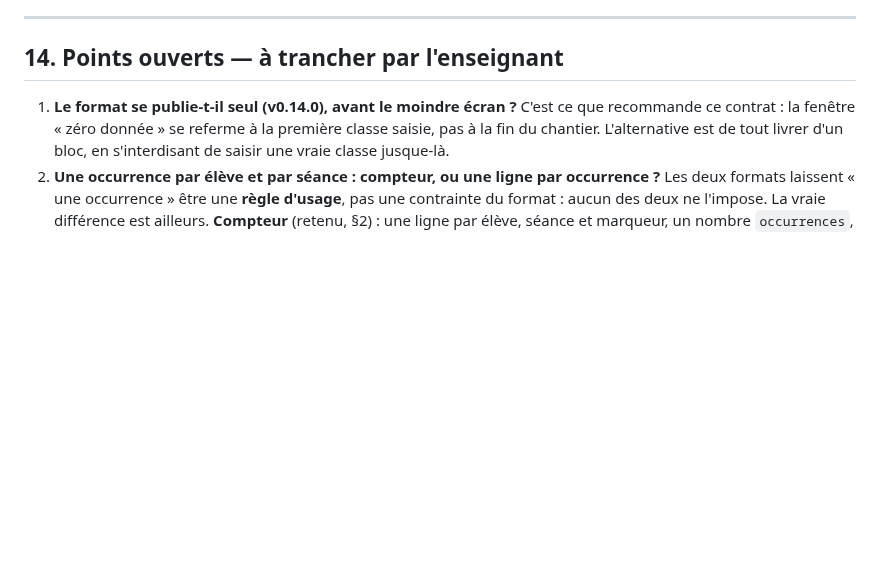
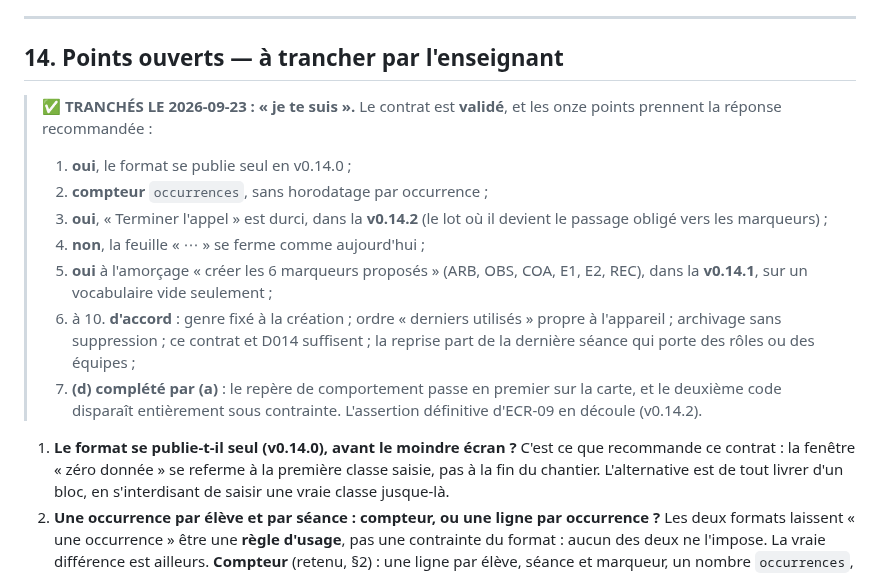
Before and after one commit to alemoine4/carnet-eps, a Markdown page: docs/avis/AVIS_FORMAT_MARQUEURS.md, the part around the change. Drawn GitHub-style; blank space fills up the shorter version.

Commit message:
docs: contrat marqueurs valide (« je te suis » aux 11 points ouverts)
1 format publie seul en v0.14.0 ; 2 compteur d'occurrences ; 3 « Terminer l'appel » durci en v0.14.2 ; 4 la feuille
se ferme comme aujourd'hui ; 5 amorcage des 6 marqueurs proposes en v0.14.1 ; 6-10 d'accord ; 11 le repere de
comportement passe en premier, le deuxieme code disparait sous contrainte.

Co-Authored-By: Claude Opus 5.5 <noreply@anthropic.com>

```diff
--- a/docs/avis/AVIS_FORMAT_MARQUEURS.md
+++ b/docs/avis/AVIS_FORMAT_MARQUEURS.md
@@ -1355,6 +1355,22 @@ pas une estimation de charge, et le chiffrage ne doit pas en être déduit.
 
 ## 14. Points ouverts — à trancher par l'enseignant
 
+> ✅ **TRANCHÉS LE 2026-09-23 : « je te suis ».** Le contrat est **validé**, et les onze points prennent la réponse
+> recommandée :
+>
+> 1. **oui**, le format se publie seul en v0.14.0 ;
+> 2. **compteur** `occurrences`, sans horodatage par occurrence ;
+> 3. **oui**, « Terminer l'appel » est durci, dans la **v0.14.2** (le lot où il devient le passage obligé vers les
+>    marqueurs) ;
+> 4. **non**, la feuille « ⋯ » se ferme comme aujourd'hui ;
+> 5. **oui** à l'amorçage « créer les 6 marqueurs proposés » (ARB, OBS, COA, E1, E2, REC), dans la **v0.14.1**,
+>    sur un vocabulaire vide seulement ;
+> 6. à 10. **d'accord** : genre fixé à la création ; ordre « derniers utilisés » propre à l'appareil ; archivage sans
+>    suppression ; ce contrat et D014 suffisent ; la reprise part de la dernière séance qui porte des rôles ou des
+>    équipes ;
+> 11. **(d) complété par (a)** : le repère de comportement passe en premier sur la carte, et le deuxième code
+>    disparaît entièrement sous contrainte. L'assertion définitive d'ECR-09 en découle (v0.14.2).
+
 1. **Le format se publie-t-il seul (v0.14.0), avant le moindre écran ?** C'est ce que recommande ce contrat : la
    fenêtre « zéro donnée » se referme à la première classe saisie, pas à la fin du chantier. L'alternative est de tout
    livrer d'un bloc, en s'interdisant de saisir une vraie classe jusque-là.
```
Also changed, not shown: TODO.md (+1 -1 lines).
